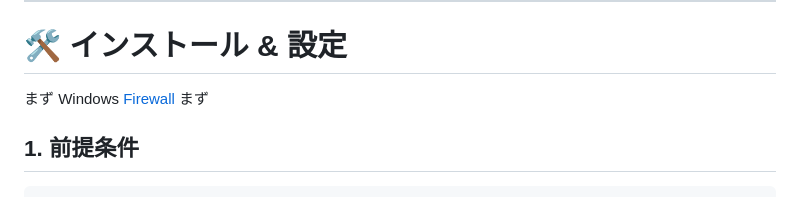
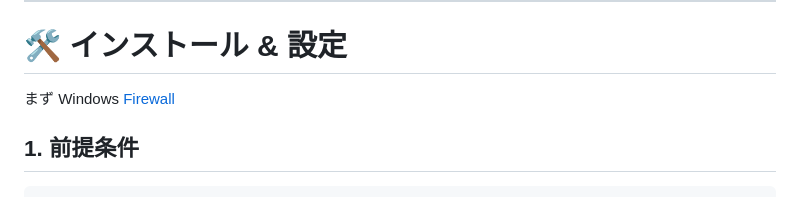
Before and after one commit to tsurubaso/UsineAGaz, a Markdown page: DOC/README.ja.md, the part around the change. GitHub-like rendering.

Commit message:
detail change

````diff
--- a/DOC/README.ja.md
+++ b/DOC/README.ja.md
@@ -53,7 +53,7 @@ Bouya-Bouya はミニマルなブロックチェーンです。
 # 🛠 インストール & 設定
 
 まず Windows [Firewall](DOC/FirewallNecessaryAction.jp.md)
-まず
+
 ## 1. 前提条件
 
 ```bash
````
